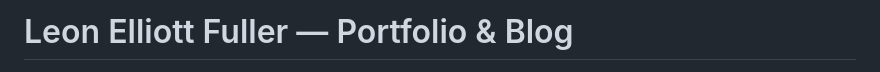
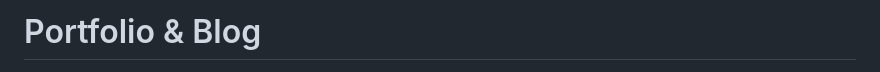
Before and after one commit to leonfullxr/MyWebsite, a Markdown page: README.md, the part around one of its changes. GitHub-like rendering.

Commit message:
Update portfolio title and remove badges
Removed the name from the portfolio title and some badges.

```diff
--- a/README.md
+++ b/README.md
@@ -1,4 +1,4 @@
-# Leon Elliott Fuller — Portfolio & Blog
+# Portfolio & Blog
 
 [![Deploy](https://github.com/leonfullxr/mywebsite/actions/workflows/deploy.yml/badge.svg)](https://github.com/leonfullxr/mywebsite/actions/workflows/deploy.yml)
 [![CI](https://github.com/leonfullxr/mywebsite/actions/workflows/ci.yml/badge.svg)](https://github.com/leonfullxr/mywebsite/actions/workflows/ci.yml)
```
Also changed, not shown: other parts of README.md (+0 -2 lines).
